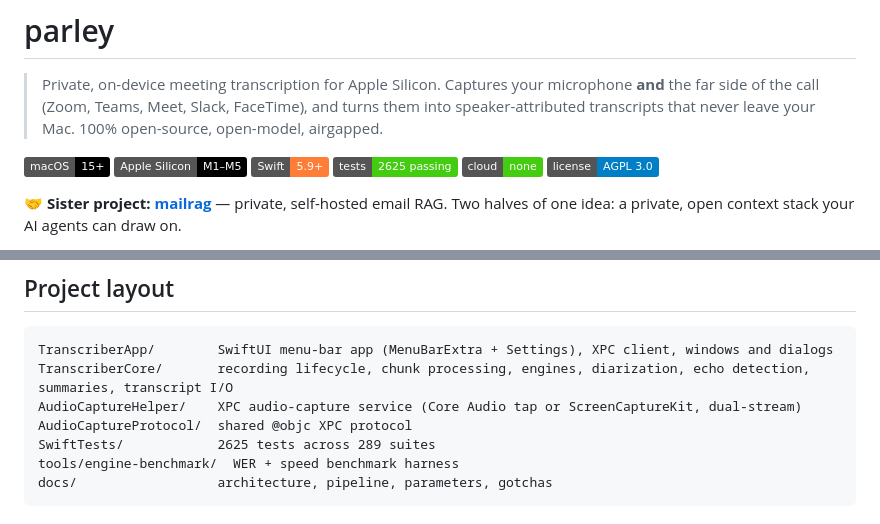
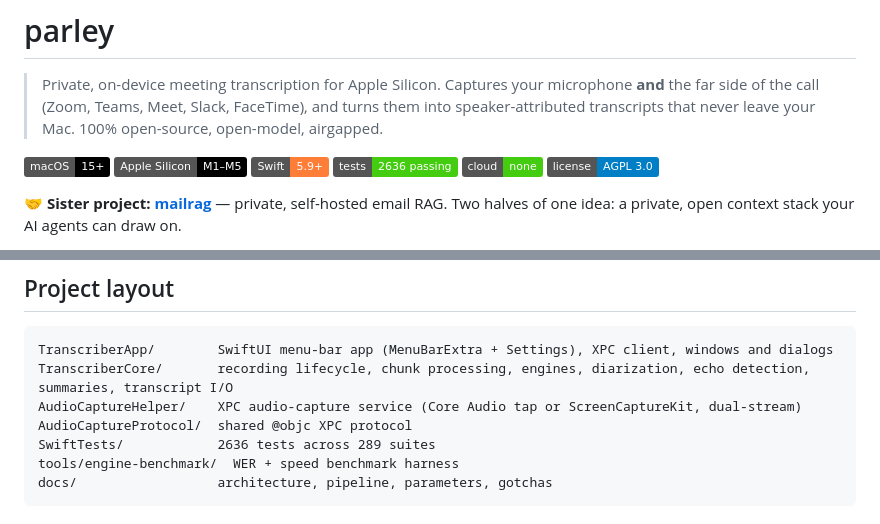
Before and after one commit to fmasi/parley, a Markdown page: README.md, 2 parts joined by grey strips. GitHub-like rendering; badges without logos.

Commit message:
docs: test counts (2636 tests, 289 suites)
Co-Authored-By: Claude Opus 5.5 <noreply@anthropic.com>
Claude-Session: https://claude.ai/code/session_01P6ayDKv7PQCSZNLHvrPXiZ

````diff
--- a/README.md
+++ b/README.md
@@ -7,7 +7,7 @@
 ![macOS](https://img.shields.io/badge/macOS-15%2B-black?logo=apple)
 ![Apple Silicon](https://img.shields.io/badge/Apple%20Silicon-M1–M5-black?logo=apple)
 ![Swift](https://img.shields.io/badge/Swift-5.9%2B-orange?logo=swift)
-![Tests](https://img.shields.io/badge/tests-2625%20passing-brightgreen)
+![Tests](https://img.shields.io/badge/tests-2636%20passing-brightgreen)
 ![Cloud](https://img.shields.io/badge/cloud-none-success)
 ![License](https://img.shields.io/badge/license-AGPL%203.0-blue)
 
@@ -205,7 +205,7 @@ TranscriberApp/        SwiftUI menu-bar app (MenuBarExtra + Settings), XPC clien
 TranscriberCore/       recording lifecycle, chunk processing, engines, diarization, echo detection, summaries, transcript I/O
 AudioCaptureHelper/    XPC audio-capture service (Core Audio tap or ScreenCaptureKit, dual-stream)
 AudioCaptureProtocol/  shared @objc XPC protocol
-SwiftTests/            2625 tests across 289 suites
+SwiftTests/            2636 tests across 289 suites
 tools/engine-benchmark/  WER + speed benchmark harness
 docs/                  architecture, pipeline, parameters, gotchas
 ```
````
Also changed, not shown: CLAUDE.md (+1 -1 lines).
